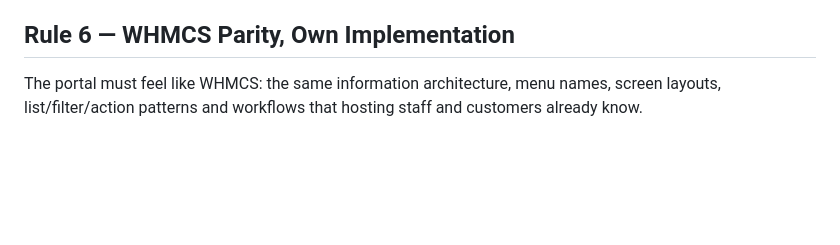
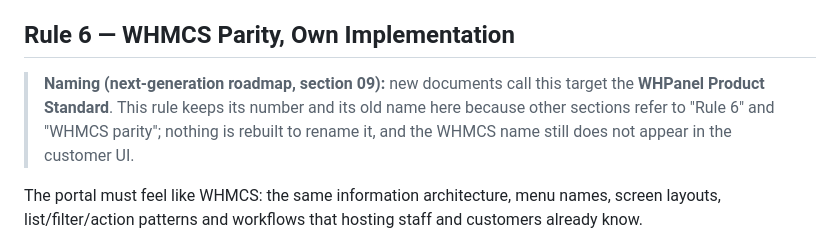
Before and after one commit to Waqar-Azeem-001/Wpanel, a Markdown page: Hosting_Management_Portal_Master_Development_Roadmap.md, the part around the change. GitHub-like rendering; blank space fills up the shorter version.

Commit message:
Roadmap: note that Rule 6 (WHMCS parity) is now called the WHPanel Product Standard

```diff
--- a/Hosting_Management_Portal_Master_Development_Roadmap.md
+++ b/Hosting_Management_Portal_Master_Development_Roadmap.md
@@ -106,6 +106,8 @@ A broken link is a failed build, not a cosmetic issue.
 8. **Error pages are designed.** Branded 403, 404, 500 and maintenance pages exist, and each offers a working way back (dashboard, search, support).
 
 ## Rule 6 — WHMCS Parity, Own Implementation
+
+> **Naming (next-generation roadmap, section 09):** new documents call this target the **WHPanel Product Standard**. This rule keeps its number and its old name here because other sections refer to "Rule 6" and "WHMCS parity"; nothing is rebuilt to rename it, and the WHMCS name still does not appear in the customer UI.
 
 The portal must feel like WHMCS: the same information architecture, menu names, screen layouts, list/filter/action patterns and workflows that hosting staff and customers already know.
 
```
